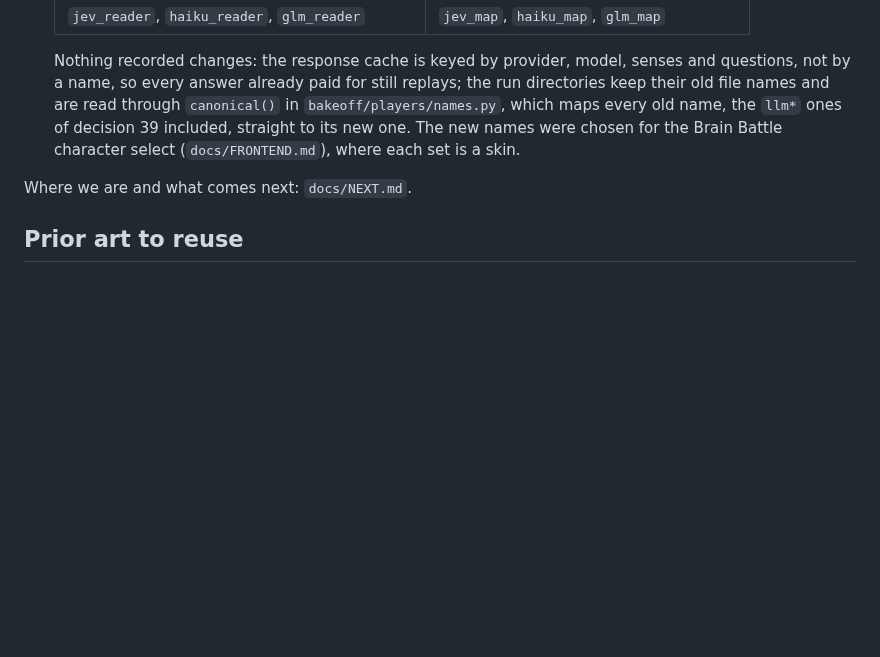
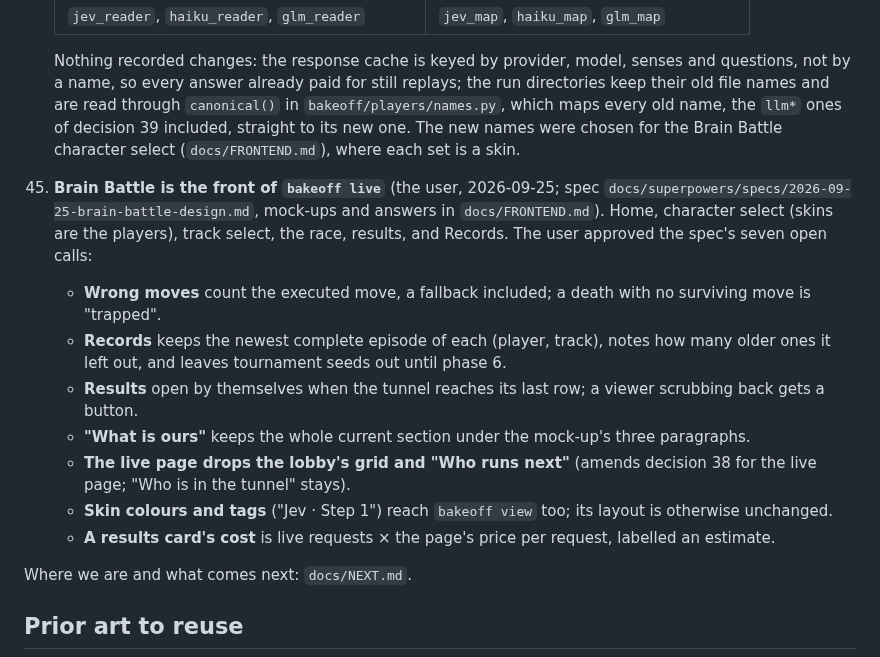
Before and after one commit to zack-maz/brain-runners, a Markdown page: docs/DECISIONS.md, the part around the change. GitHub-like rendering; blank space fills up the shorter version.

Commit message:
docs: decision 45, the Brain Battle spec approved
Co-Authored-By: Claude Opus 5.5 <noreply@anthropic.com>
Claude-Session: https://claude.ai/code/session_01MxPyGKESzAhNLGYvdM4DkV

```diff
--- a/docs/DECISIONS.md
+++ b/docs/DECISIONS.md
@@ -289,6 +289,20 @@
     included, straight to its new one. The new names were chosen for the Brain Battle character select
     (`docs/FRONTEND.md`), where each set is a skin.
 
+45. **Brain Battle is the front of `bakeoff live`** (the user, 2026-09-25; spec
+    `docs/superpowers/specs/2026-09-25-brain-battle-design.md`, mock-ups and answers in `docs/FRONTEND.md`). Home,
+    character select (skins are the players), track select, the race, results, and Records. The user approved the
+    spec's seven open calls:
+    - **Wrong moves** count the executed move, a fallback included; a death with no surviving move is "trapped".
+    - **Records** keeps the newest complete episode of each (player, track), notes how many older ones it left out,
+      and leaves tournament seeds out until phase 6.
+    - **Results** open by themselves when the tunnel reaches its last row; a viewer scrubbing back gets a button.
+    - **"What is ours"** keeps the whole current section under the mock-up's three paragraphs.
+    - **The live page drops the lobby's grid and "Who runs next"** (amends decision 38 for the live page; "Who is in
+      the tunnel" stays).
+    - **Skin colours and tags** ("Jev · Step 1") reach `bakeoff view` too; its layout is otherwise unchanged.
+    - **A results card's cost** is live requests × the page's price per request, labelled an estimate.
+
 Where we are and what comes next: `docs/NEXT.md`.
 
 ## Prior art to reuse
```
Also changed, not shown: 1 other file.
